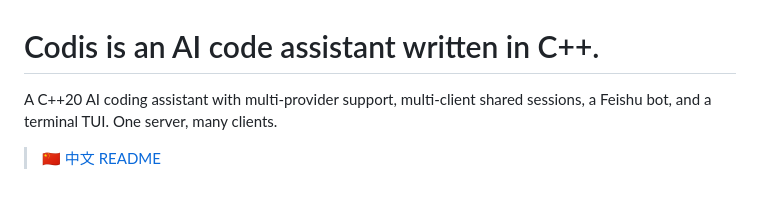
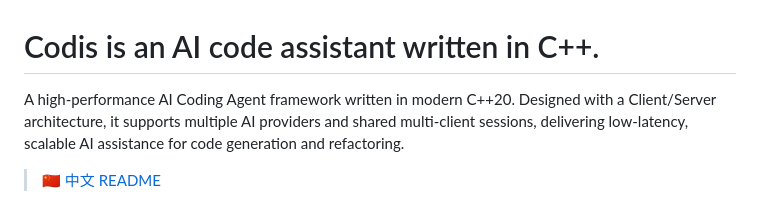
Before and after one commit to xyanrch1024/Codis, a Markdown page: README.md, the part around the change. Rendered like a GitHub page.

```diff
--- a/README.md
+++ b/README.md
@@ -1,6 +1,6 @@
 # Codis is an AI code assistant written in C++.
 
-A C++20 AI coding assistant with multi-provider support, multi-client shared sessions, a Feishu bot, and a terminal TUI. One server, many clients.
+A high-performance AI Coding Agent framework written in modern C++20. Designed with a Client/Server architecture, it supports multiple AI providers and shared multi-client sessions, delivering low-latency, scalable AI assistance for code generation and refactoring.
 
 > 🇨🇳 [中文 README](./README.zh.md)
 
```
